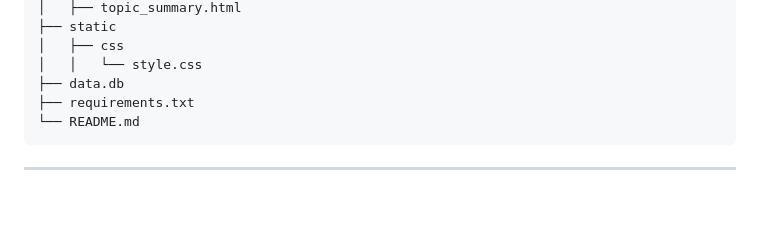
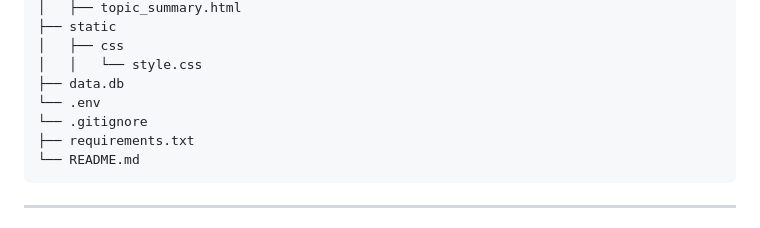
Before and after one commit to deepikaksr/ai-marketing-automation-community, a Markdown page: README.md, the part around the change. Rendered like a GitHub page; blank space fills up the shorter version.

````diff
--- a/README.md
+++ b/README.md
@@ -37,6 +37,8 @@ project-folder
 │   ├── css
 │   │   └── style.css
 ├── data.db
+└── .env
+└── .gitignore
 ├── requirements.txt
 └── README.md
 ```
````
